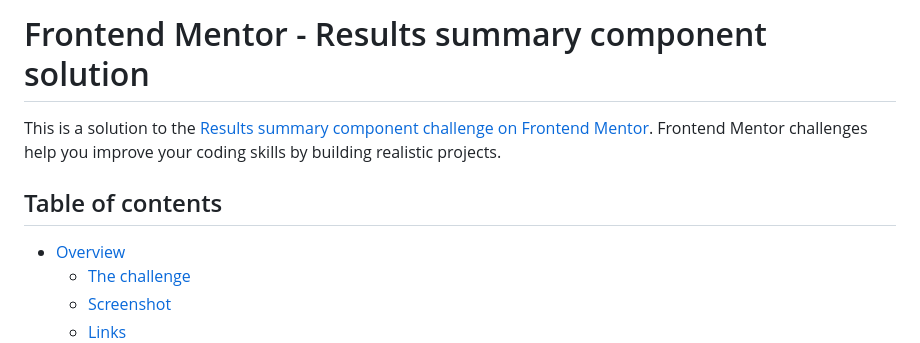
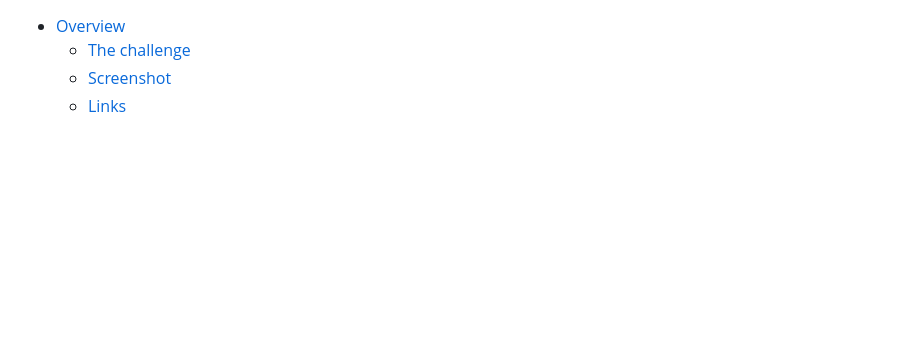
Before and after one commit to Mel-ca/score-sheet, a Markdown page: README.md, the part around the change. Drawn GitHub-style; blank space fills up the shorter version.

```diff
--- a/README.md
+++ b/README.md
@@ -1,8 +1,4 @@
-# Frontend Mentor - Results summary component solution
 
-This is a solution to the [Results summary component challenge on Frontend Mentor](https://www.frontendmentor.io/challenges/results-summary-component-CE_K6s0maV). Frontend Mentor challenges help you improve your coding skills by building realistic projects.
-
-## Table of contents
 
 - [Overview](#overview)
   - [The challenge](#the-challenge)
```
